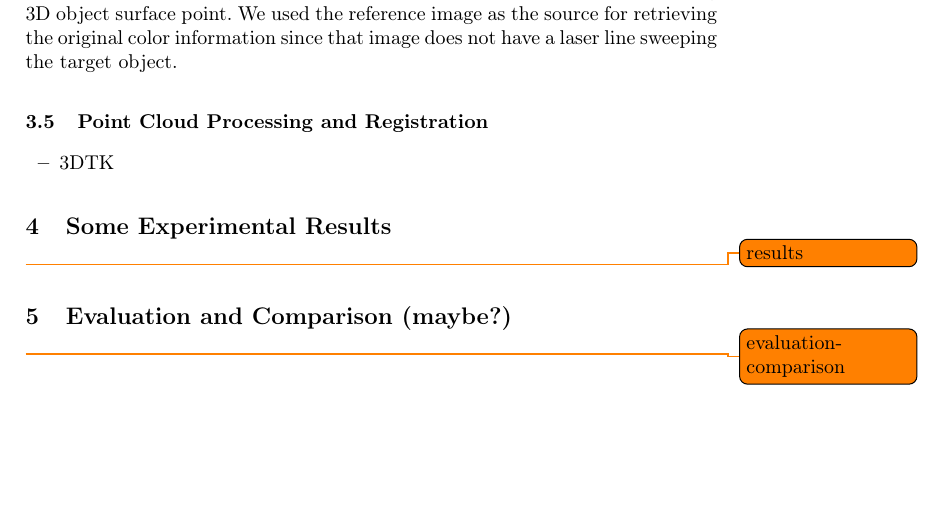
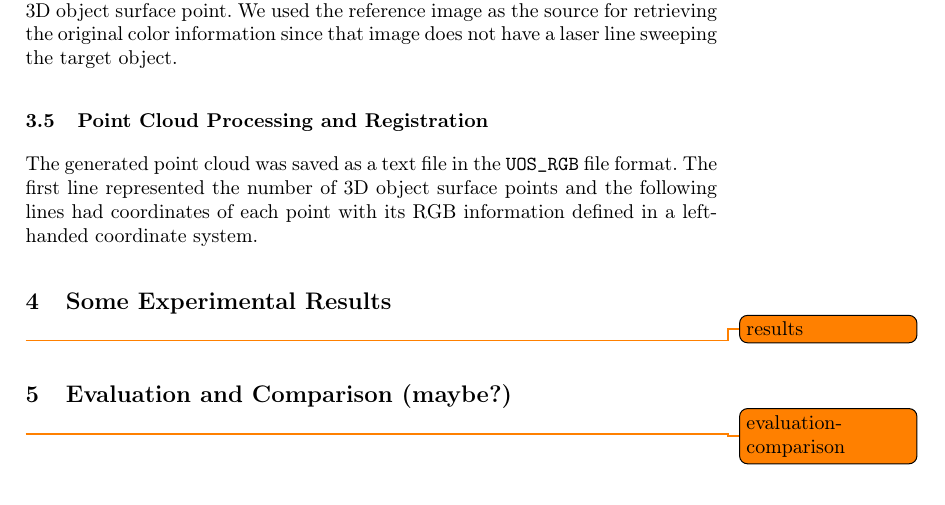
Before and after one commit to vbajpai/projectionlaserscanner, a LaTeX paper (paper/main.tex, which reads paper/sections/approach/registration.tex): part of page 7 of 8 before the commit and part of page 7 of 9 after it, cut so that both start at the same text, the shorter picture padded with empty space. Compiled offline with pdfLaTeX.

Commit message:
started registration.tex

```diff
--- a/paper/sections/approach/registration.tex
+++ b/paper/sections/approach/registration.tex
@@ -1,3 +1 @@
-\begin{itemize}
-	\item 3DTK
-\end{itemize}
+The generated point cloud was saved as a text file in the \texttt{UOS\_RGB} file format. The first line represented the number of 3D object surface points and the following lines had coordinates of each point with its RGB information defined in a left-handed coordinate system.
```
Also changed, not shown: paper/main.pdf, 1 other file.
